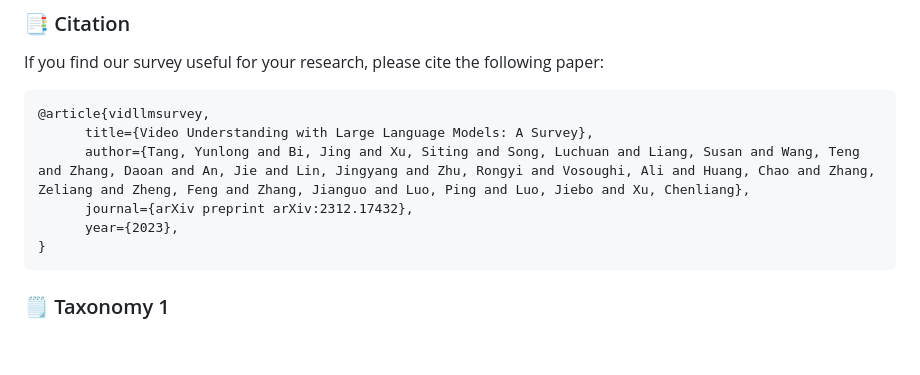
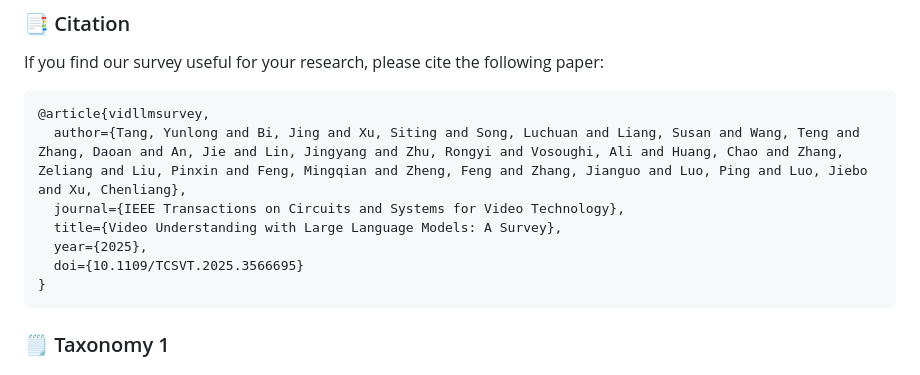
Before and after one commit to yunlong10/Awesome-LLMs-for-Video-Understanding, a Markdown page: README.md, the part around the change. Drawn GitHub-style; blank space fills up the shorter version.

````diff
--- a/README.md
+++ b/README.md
@@ -94,10 +94,11 @@ If you find our survey useful for your research, please cite the following paper
 
 ```bibtex
 @article{vidllmsurvey,
-      title={Video Understanding with Large Language Models: A Survey},
-      author={Tang, Yunlong and Bi, Jing and Xu, Siting and Song, Luchuan and Liang, Susan and Wang, Teng and Zhang, Daoan and An, Jie and Lin, Jingyang and Zhu, Rongyi and Vosoughi, Ali and Huang, Chao and Zhang, Zeliang and Zheng, Feng and Zhang, Jianguo and Luo, Ping and Luo, Jiebo and Xu, Chenliang},
-      journal={arXiv preprint arXiv:2312.17432},
-      year={2023},
+  author={Tang, Yunlong and Bi, Jing and Xu, Siting and Song, Luchuan and Liang, Susan and Wang, Teng and Zhang, Daoan and An, Jie and Lin, Jingyang and Zhu, Rongyi and Vosoughi, Ali and Huang, Chao and Zhang, Zeliang and Liu, Pinxin and Feng, Mingqian and Zheng, Feng and Zhang, Jianguo and Luo, Ping and Luo, Jiebo and Xu, Chenliang},
+  journal={IEEE Transactions on Circuits and Systems for Video Technology},
+  title={Video Understanding with Large Language Models: A Survey},
+  year={2025},
+  doi={10.1109/TCSVT.2025.3566695}
 }
 ```
 
````
